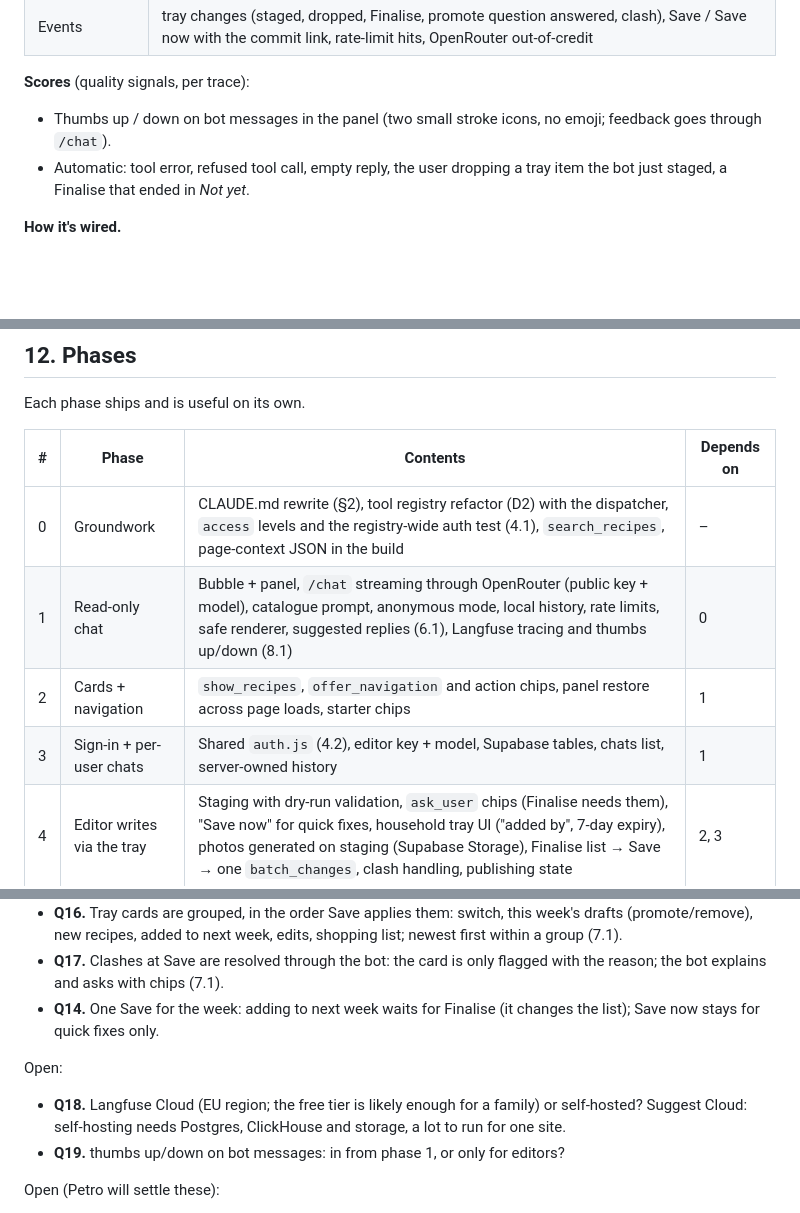
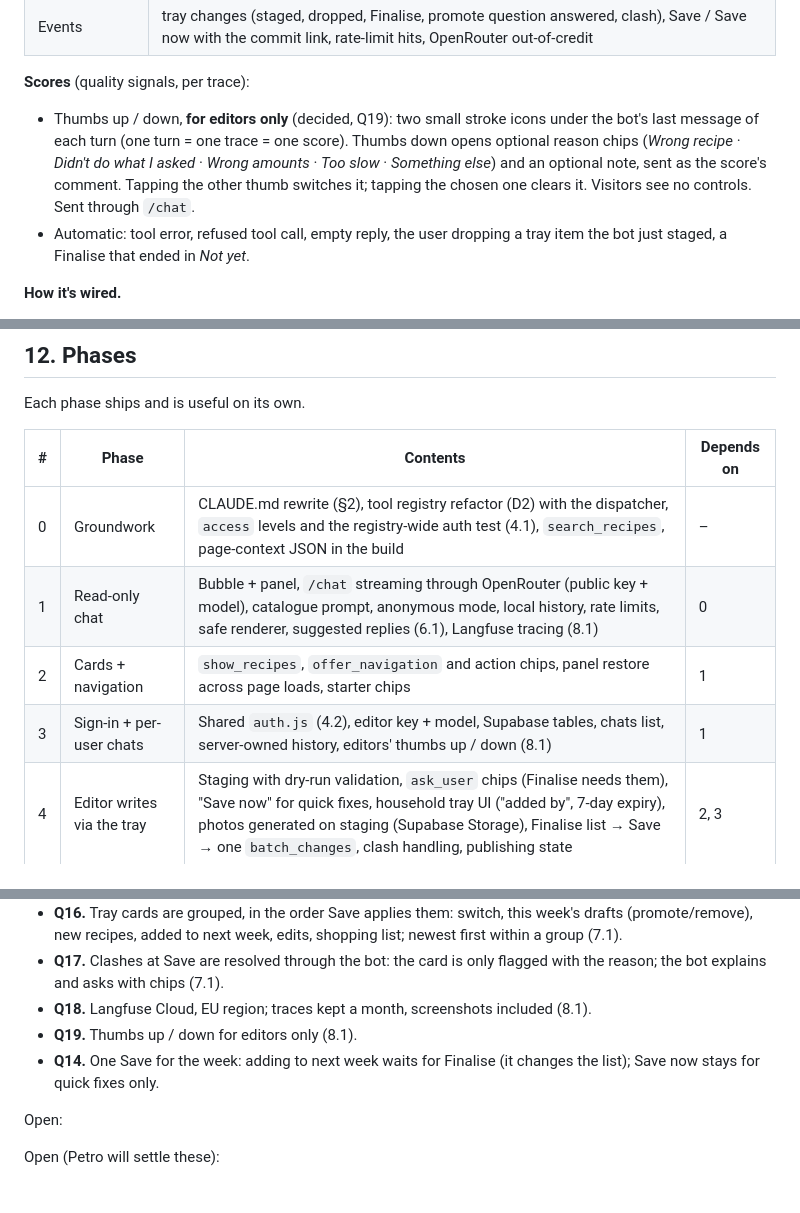
Before and after one commit to petrotiurin/favourite-recipes, a Markdown page: docs/chatbot-design.md, 3 parts joined by grey strips. Drawn GitHub-style; blank space fills up the shorter version.

Commit message:
Chat design: Langfuse Cloud (EU), thumbs up/down for editors only
Co-Authored-By: Claude Opus 5.5 <noreply@anthropic.com>
Claude-Session: https://claude.ai/code/session_01NUGNGhj6kbdoc4Kbf9v8tQ

```diff
--- a/docs/chatbot-design.md
+++ b/docs/chatbot-design.md
@@ -533,7 +533,11 @@ it went wrong, and so the model trial (Q9) has real numbers.
 
 **Scores** (quality signals, per trace):
 
-- Thumbs up / down on bot messages in the panel (two small stroke icons, no emoji; feedback goes through `/chat`).
+- Thumbs up / down, **for editors only** (decided, Q19): two small stroke icons under the bot's
+  last message of each turn (one turn = one trace = one score). Thumbs down opens optional reason
+  chips (*Wrong recipe* · *Didn't do what I asked* · *Wrong amounts* · *Too slow* · *Something
+  else*) and an optional note, sent as the score's comment. Tapping the other thumb switches it;
+  tapping the chosen one clears it. Visitors see no controls. Sent through `/chat`.
 - Automatic: tool error, refused tool call, empty reply, the user dropping a tray item the bot just
   staged, a Finalise that ended in *Not yet*.
 
@@ -642,9 +646,9 @@ Each phase ships and is useful on its own.
 | # | Phase | Contents | Depends on |
 | --- | --- | --- | --- |
 | 0 | Groundwork | CLAUDE.md rewrite (§2), tool registry refactor (D2) with the dispatcher, `access` levels and the registry-wide auth test (4.1), `search_recipes`, page-context JSON in the build | – |
-| 1 | Read-only chat | Bubble + panel, `/chat` streaming through OpenRouter (public key + model), catalogue prompt, anonymous mode, local history, rate limits, safe renderer, suggested replies (6.1), Langfuse tracing and thumbs up/down (8.1) | 0 |
+| 1 | Read-only chat | Bubble + panel, `/chat` streaming through OpenRouter (public key + model), catalogue prompt, anonymous mode, local history, rate limits, safe renderer, suggested replies (6.1), Langfuse tracing (8.1) | 0 |
 | 2 | Cards + navigation | `show_recipes`, `offer_navigation` and action chips, panel restore across page loads, starter chips | 1 |
-| 3 | Sign-in + per-user chats | Shared `auth.js` (4.2), editor key + model, Supabase tables, chats list, server-owned history | 1 |
+| 3 | Sign-in + per-user chats | Shared `auth.js` (4.2), editor key + model, Supabase tables, chats list, server-owned history, editors' thumbs up / down (8.1) | 1 |
 | 4 | Editor writes via the tray | Staging with dry-run validation, `ask_user` chips (Finalise needs them), "Save now" for quick fixes, household tray UI ("added by", 7-day expiry), photos generated on staging (Supabase Storage), Finalise list → Save → one `batch_changes`, clash handling, publishing state | 2, 3 |
 | 5 | Full plan-recipes in chat | Image attachments, `fetch_url`, `ask_user` chips, photo handling, chat section in the workflow guide | 4 |
 | 6 | Extras | §11, picked by value | 4 |
@@ -677,14 +681,13 @@ Decided:
   group (7.1).
 - **Q17.** Clashes at Save are resolved through the bot: the card is only flagged with the reason;
   the bot explains and asks with chips (7.1).
+- **Q18.** Langfuse Cloud, EU region; traces kept a month, screenshots included (8.1).
+- **Q19.** Thumbs up / down for editors only (8.1).
 - **Q14.** One Save for the week: adding to next week waits for Finalise (it changes the list);
   Save now stays for quick fixes only.
 
 Open:
 
-- **Q18.** Langfuse Cloud (EU region; the free tier is likely enough for a family) or self-hosted?
-  Suggest Cloud: self-hosting needs Postgres, ClickHouse and storage, a lot to run for one site.
-- **Q19.** thumbs up/down on bot messages: in from phase 1, or only for editors?
 
 Open (Petro will settle these):
 
```
Also changed, not shown: other parts of docs/chatbot-design.md (+1 -1 lines).
